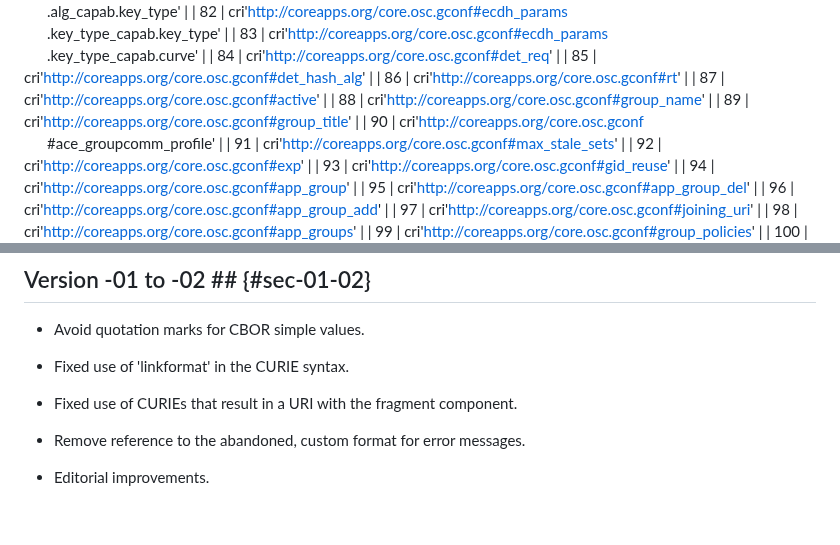
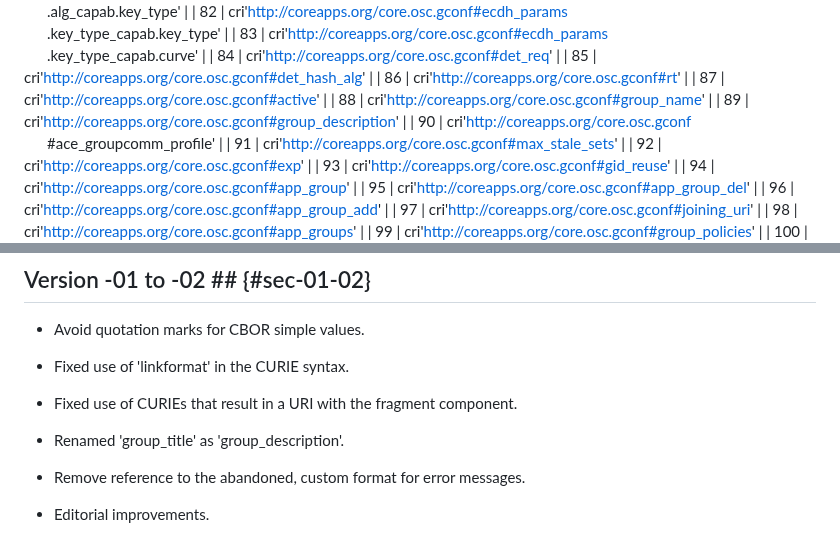
Before and after one commit to ace-wg/ace-oscore-gm-admin-coral, a Markdown page: draft-ietf-ace-oscore-gm-admin-coral.md, 2 parts joined by grey strips. GitHub-like rendering; blank space fills up the shorter version.

```diff
--- a/draft-ietf-ace-oscore-gm-admin-coral.md
+++ b/draft-ietf-ace-oscore-gm-admin-coral.md
@@ -716,7 +717,7 @@ The following shared item table is used for compressing CoRAL predicates, as per
 | 86    | cri'http://coreapps.org/core.osc.gconf#rt'                                                                                 |
 | 87    | cri'http://coreapps.org/core.osc.gconf#active'                                                                             |
 | 88    | cri'http://coreapps.org/core.osc.gconf#group_name'                                                                         |
-| 89    | cri'http://coreapps.org/core.osc.gconf#group_title'                                                                        |
+| 89    | cri'http://coreapps.org/core.osc.gconf#group_description'                                                                        |
 | 90    | cri'http://coreapps.org/core.osc.gconf <br> &nbsp;&nbsp;&nbsp;&nbsp;&nbsp;&nbsp;#ace_groupcomm_profile'                    |
 | 91    | cri'http://coreapps.org/core.osc.gconf#max_stale_sets'                                                                     |
 | 92    | cri'http://coreapps.org/core.osc.gconf#exp'                                                                                |
@@ -751,6 +752,8 @@ The following shared item table is used for compressing values of the rt= target
 
 * Fixed use of CURIEs that result in a URI with the fragment component.
 
+* Renamed 'group_title' as 'group_description'.
+
 * Remove reference to the abandoned, custom format for error messages.
 
 * Editorial improvements.
```
Also changed, not shown: other parts of draft-ietf-ace-oscore-gm-admin-coral.md (+5 -4 lines).
